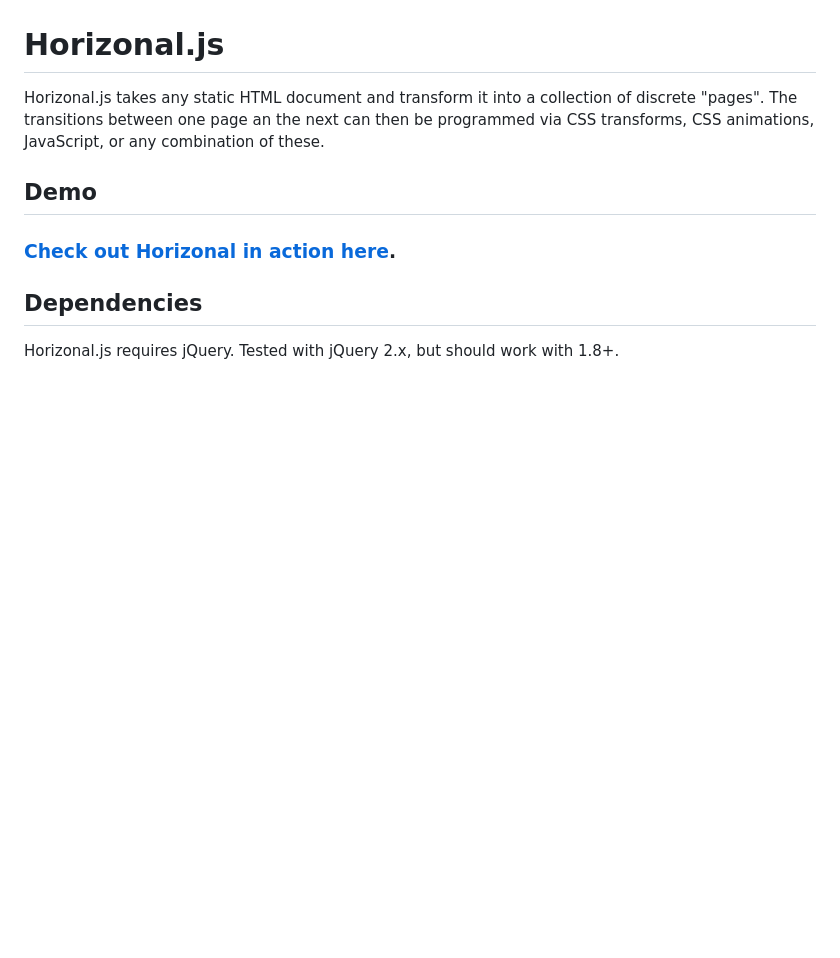
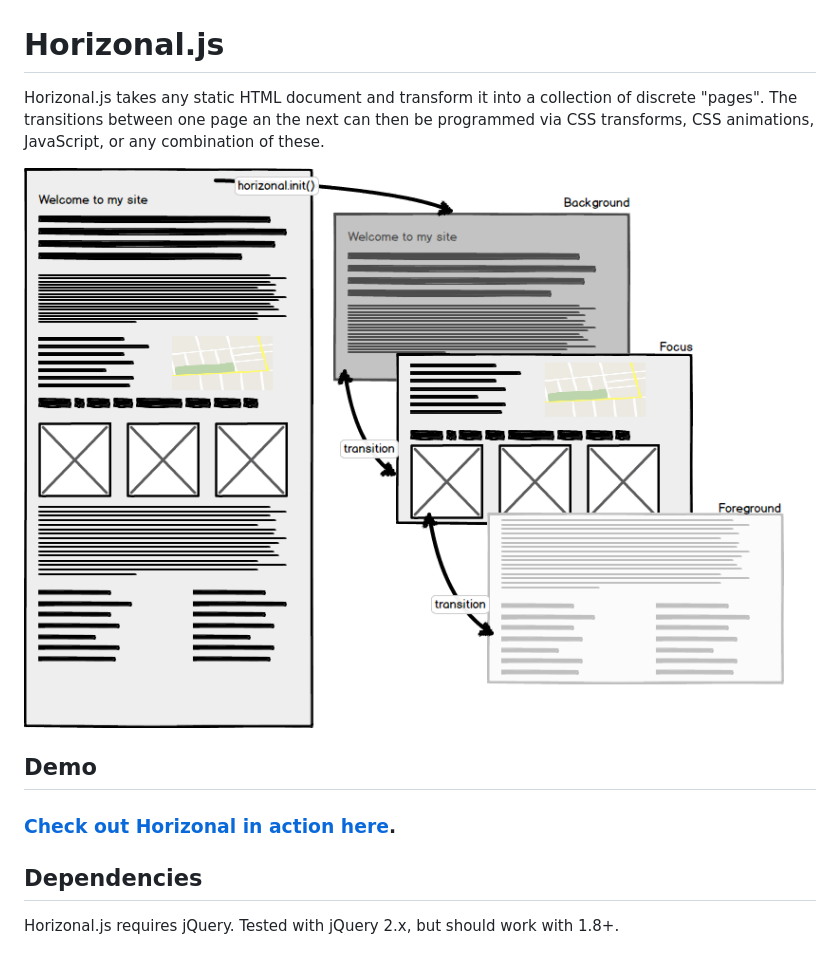
Before and after one commit to michaelbromley/horizonal, a Markdown page: README.md, the part around the change. GitHub-like rendering; pictures changed too: demo/assets/how-it-works.png (added); blank space fills up the shorter version.

Commit message:
Add diagram to readme

```diff
--- a/README.md
+++ b/README.md
@@ -3,6 +3,8 @@
 Horizonal.js takes any static HTML document and transform it into a collection of discrete "pages". The
 transitions between one page an the next can then be programmed via CSS transforms, CSS animations, JavaScript, or any combination of
 these.
+
+![What Horizonal.js Does](/demo/assets/how-it-works.png?raw=true)
 
 ## Demo
 
```
